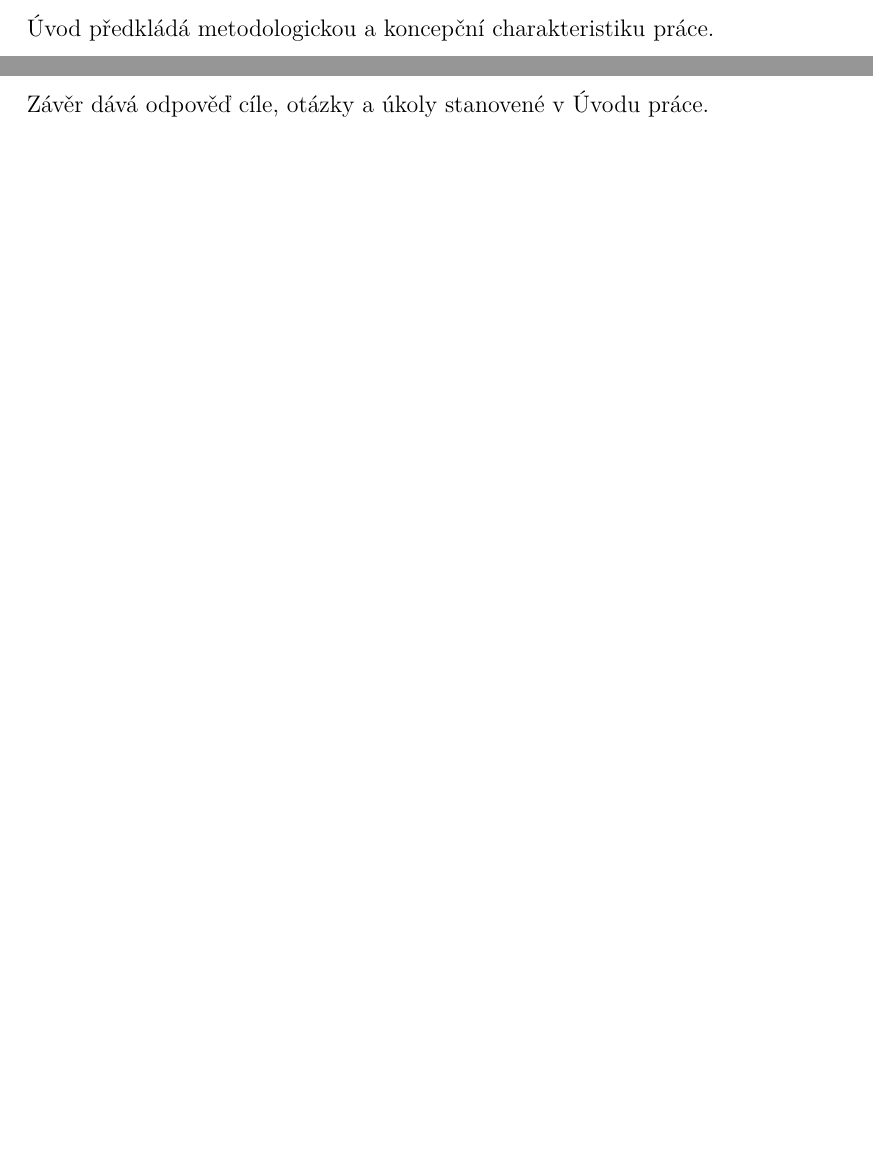
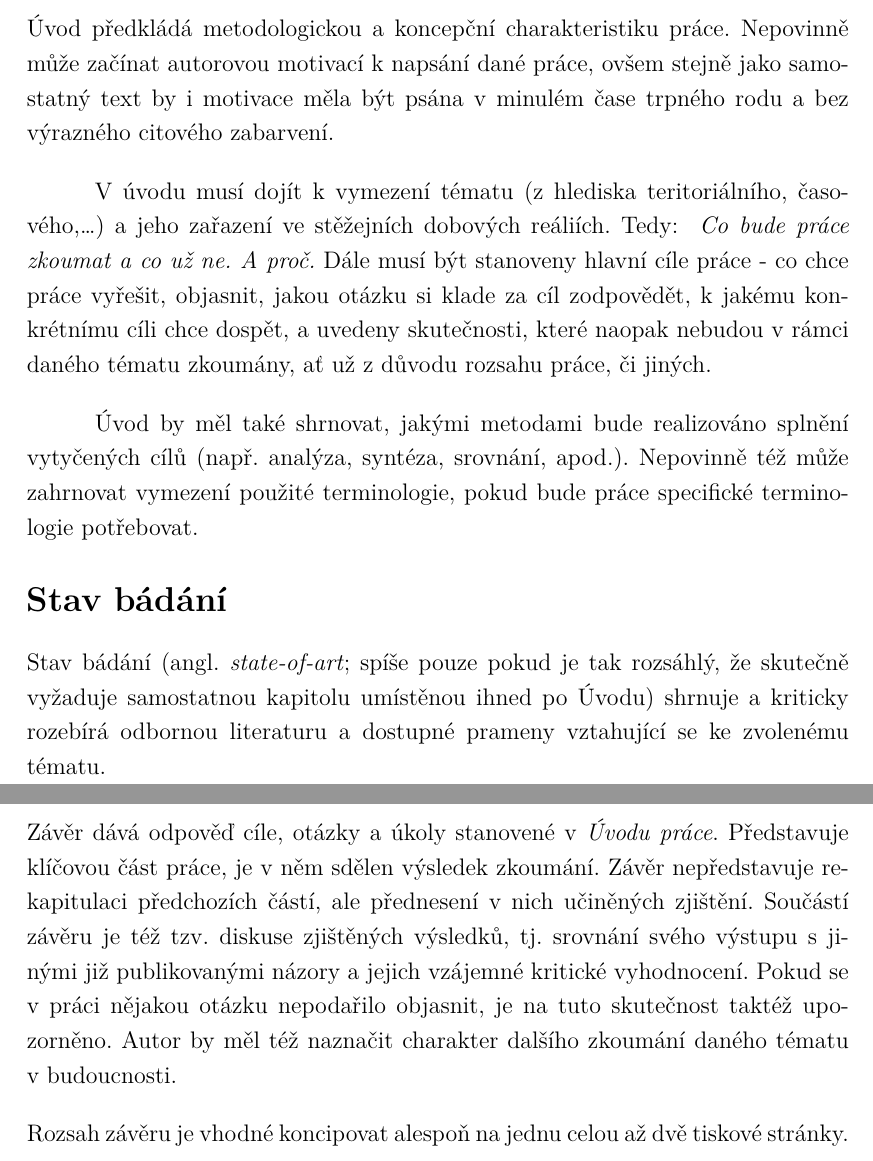
Before and after one commit to jhlade/KP-APP, a LaTeX document (TeX/app.tex, which reads TeX/text-uvod.tex, TeX/text-zaver.tex): two parts of pages 6 and 9 of 17, joined at a grey line, cut so that both start at the same text, the shorter picture padded with empty space. Compiled offline with XeLaTeX.

Commit message:
příklad Úvodu a Závěru

```diff
--- a/TeX/text-uvod.tex
+++ b/TeX/text-uvod.tex
@@ -1,2 +1,23 @@
-\noindent
-Úvod předkládá metodologickou a~koncepční charakteristiku práce.
+Úvod předkládá metodologickou a~koncepční charakteristiku práce. Nepovinně může
+začínat autorovou motivací k~napsání dané práce, ovšem stejně jako samostatný
+text by i~motivace měla být psána v~minulém čase trpného rodu a~bez výrazného
+citového zabarvení.
+
+V~úvodu musí dojít k~vymezení tématu (z~hlediska teritoriálního,
+časového,\dots) a~jeho zařazení ve~stěžejních dobových reáliích. Tedy: \textit{
+Co bude práce zkoumat a~co už ne. A~proč.} Dále musí být stanoveny hlavní cíle
+práce - co chce práce vyřešit, objasnit, jakou otázku si klade za~cíl
+zodpovědět, k~jakému konkrétnímu cíli chce dospět, a~uvedeny skutečnosti, které
+naopak nebudou v~rámci daného tématu zkoumány, ať už z~důvodu rozsahu práce, či
+jiných.
+
+Úvod by měl také shrnovat, jakými metodami bude realizováno splnění vytyčených
+cílů (např.~analýza, syntéza, srovnání, apod.). Nepovinně též může zahrnovat
+vymezení použité terminologie, pokud bude práce specifické terminologie
+potřebovat.
+
+\podnadpisBezCisla{Stav bádání}
+Stav bádání (angl. \textit{state-of-art}; spíše pouze pokud je tak rozsáhlý, že
+skutečně vyžaduje samostatnou kapitolu umístěnou ihned po~Úvodu) shrnuje
+a~kriticky rozebírá odbornou literaturu a~dostupné prameny vztahující se
+ke~zvolenému tématu.
--- a/TeX/text-zaver.tex
+++ b/TeX/text-zaver.tex
@@ -1,2 +1,12 @@
+Závěr dává odpověď cíle, otázky a~úkoly stanovené v~\textit{Úvodu práce}.
+Představuje klíčovou část práce, je v~něm sdělen výsledek zkoumání. Závěr
+nepředstavuje rekapitulaci předchozích částí, ale přednesení v~nich učiněných
+zjištění. Součástí závěru je též tzv.~diskuse zjištěných výsledků, tj.~srovnání
+svého výstupu s~jinými již publikovanými názory a~jejich vzájemné kritické
+vyhodnocení. Pokud se v~práci nějakou otázku nepodařilo objasnit, je na tuto
+skutečnost taktéž upozorněno. Autor by měl též naznačit charakter dalšího
+zkoumání daného tématu v~budoucnosti.
+
 \noindent
-Závěr dává odpověď cíle, otázky a~úkoly stanovené v~Úvodu práce.
+Rozsah závěru je vhodné koncipovat alespoň na~jednu celou až dvě tiskové
+stránky.
```
